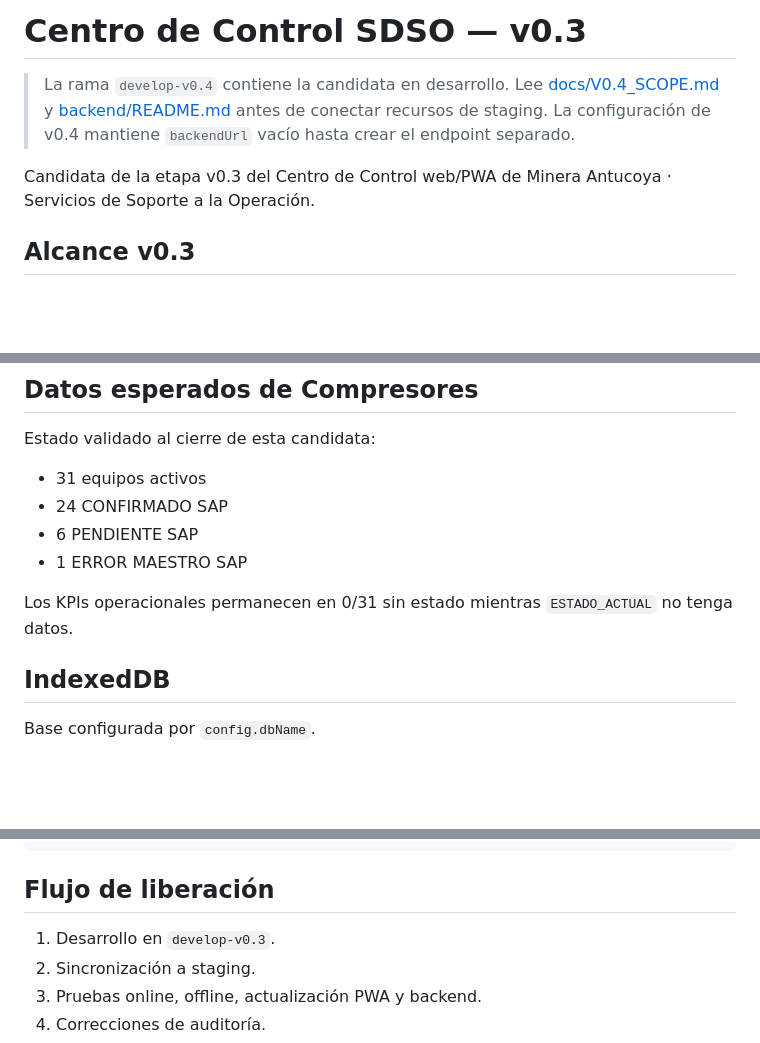
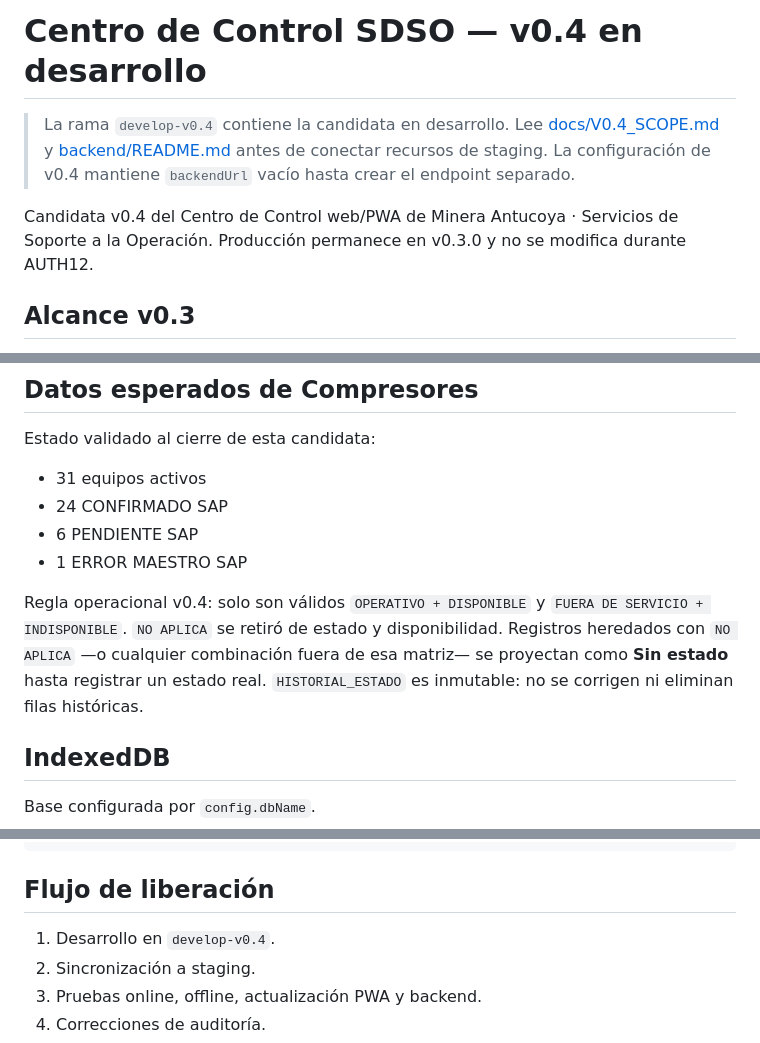
Before and after one commit to apps-mtto-ant/centro-control-sdso, a Markdown page: README.md, 3 parts joined by grey strips. Rendered like a GitHub page; blank space fills up the shorter version.

Commit message:
AUTH12: document state matrix and staging baseline

```diff
--- a/README.md
+++ b/README.md
@@ -1,8 +1,8 @@
-# Centro de Control SDSO — v0.3
+# Centro de Control SDSO — v0.4 en desarrollo
 
 > La rama `develop-v0.4` contiene la candidata en desarrollo. Lee [docs/V0.4_SCOPE.md](docs/V0.4_SCOPE.md) y [backend/README.md](backend/README.md) antes de conectar recursos de staging. La configuración de v0.4 mantiene `backendUrl` vacío hasta crear el endpoint separado.
 
-Candidata de la etapa v0.3 del Centro de Control web/PWA de Minera Antucoya · Servicios de Soporte a la Operación.
+Candidata v0.4 del Centro de Control web/PWA de Minera Antucoya · Servicios de Soporte a la Operación. Producción permanece en v0.3.0 y no se modifica durante AUTH12.
 
 ## Alcance v0.3
 
@@ -49,7 +49,7 @@ Estado validado al cierre de esta candidata:
 - 6 PENDIENTE SAP
 - 1 ERROR MAESTRO SAP
 
-Los KPIs operacionales permanecen en 0/31 sin estado mientras `ESTADO_ACTUAL` no tenga datos.
+Regla operacional v0.4: solo son válidos `OPERATIVO + DISPONIBLE` y `FUERA DE SERVICIO + INDISPONIBLE`. `NO APLICA` se retiró de estado y disponibilidad. Registros heredados con `NO APLICA` —o cualquier combinación fuera de esa matriz— se proyectan como **Sin estado** hasta registrar un estado real. `HISTORIAL_ESTADO` es inmutable: no se corrigen ni eliminan filas históricas.
 
 ## IndexedDB
 
@@ -98,7 +98,7 @@ https://apps-mtto-ant.github.io/centro-control-sdso-stg/
 
 ## Flujo de liberación
 
-1. Desarrollo en `develop-v0.3`.
+1. Desarrollo en `develop-v0.4`.
 2. Sincronización a staging.
 3. Pruebas online, offline, actualización PWA y backend.
 4. Correcciones de auditoría.
```
